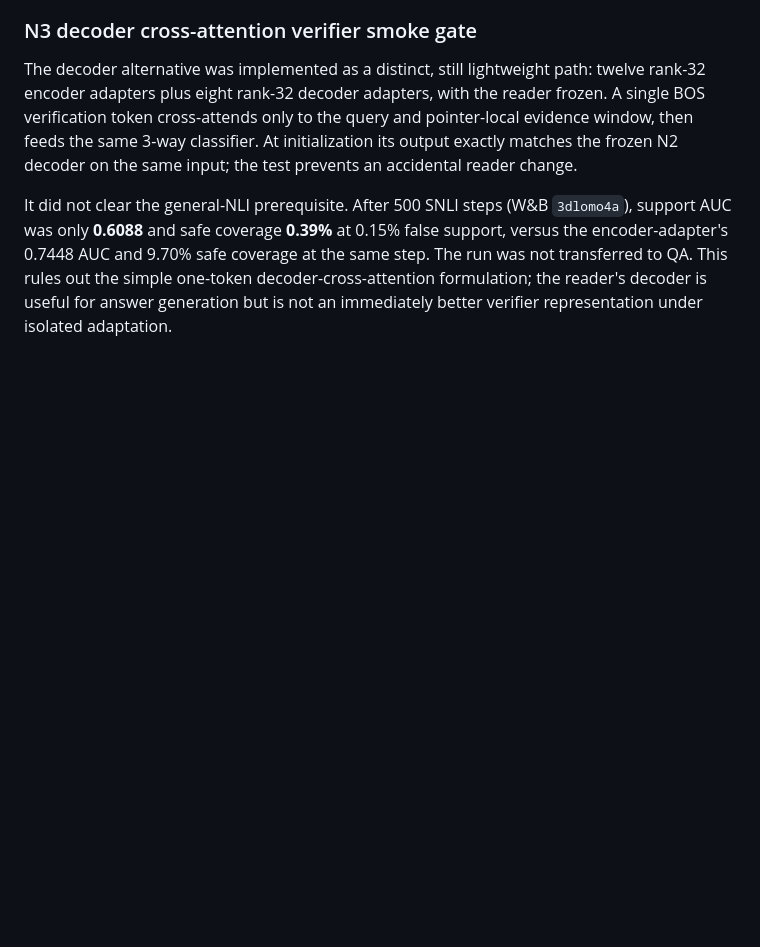
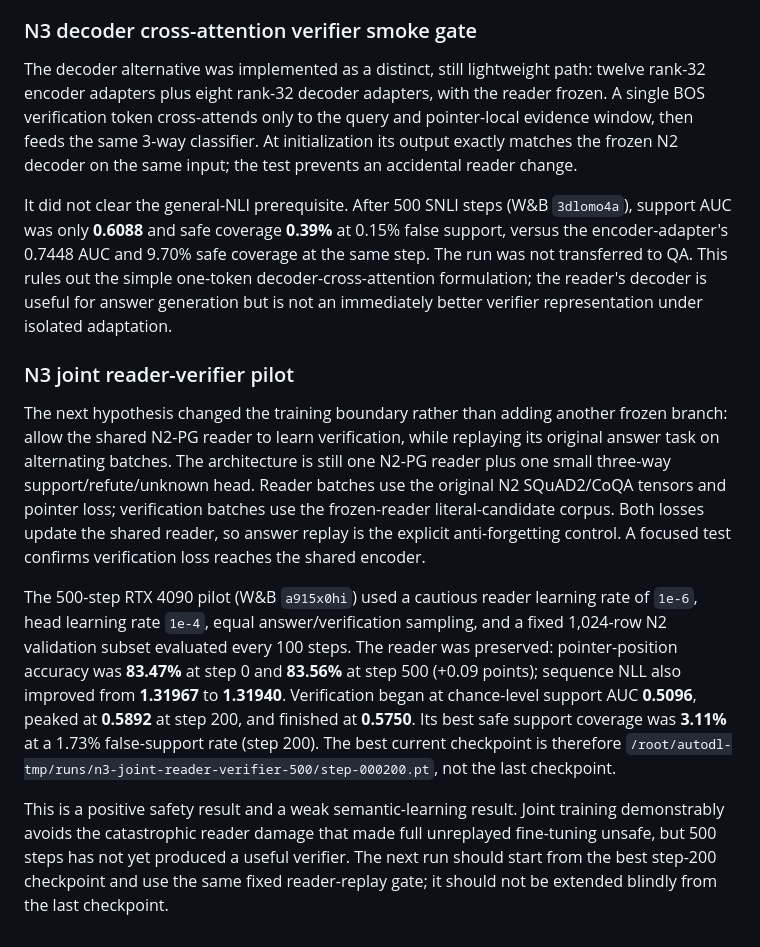
Before and after one commit to TarunTomar122/grounded-attn-qa, a Markdown page: NEEDLE_RAG_LOG.md, the part around the change. Rendered like a GitHub page; blank space fills up the shorter version.

Commit message:
Record joint reader verifier pilot

```diff
--- a/NEEDLE_RAG_LOG.md
+++ b/NEEDLE_RAG_LOG.md
@@ -615,3 +615,33 @@ coverage at the same step. The run was not transferred to QA. This rules out
 the simple one-token decoder-cross-attention formulation; the reader's decoder
 is useful for answer generation but is not an immediately better verifier
 representation under isolated adaptation.
+
+### N3 joint reader-verifier pilot
+
+The next hypothesis changed the training boundary rather than adding another
+frozen branch: allow the shared N2-PG reader to learn verification, while
+replaying its original answer task on alternating batches. The architecture is
+still one N2-PG reader plus one small three-way support/refute/unknown head.
+Reader batches use the original N2 SQuAD2/CoQA tensors and pointer loss;
+verification batches use the frozen-reader literal-candidate corpus. Both
+losses update the shared reader, so answer replay is the explicit anti-forgetting
+control. A focused test confirms verification loss reaches the shared encoder.
+
+The 500-step RTX 4090 pilot (W&B `a915x0hi`) used a cautious reader learning
+rate of `1e-6`, head learning rate `1e-4`, equal answer/verification sampling,
+and a fixed 1,024-row N2 validation subset evaluated every 100 steps. The
+reader was preserved: pointer-position accuracy was **83.47%** at step 0 and
+**83.56%** at step 500 (+0.09 points); sequence NLL also improved from
+**1.31967** to **1.31940**. Verification began at chance-level support AUC
+**0.5096**, peaked at **0.5892** at step 200, and finished at **0.5750**. Its
+best safe support coverage was **3.11%** at a 1.73% false-support rate (step
+200). The best current checkpoint is therefore
+`/root/autodl-tmp/runs/n3-joint-reader-verifier-500/step-000200.pt`, not the
+last checkpoint.
+
+This is a positive safety result and a weak semantic-learning result. Joint
+training demonstrably avoids the catastrophic reader damage that made full
+unreplayed fine-tuning unsafe, but 500 steps has not yet produced a useful
+verifier. The next run should start from the best step-200 checkpoint and use
+the same fixed reader-replay gate; it should not be extended blindly from the
+last checkpoint.
```
